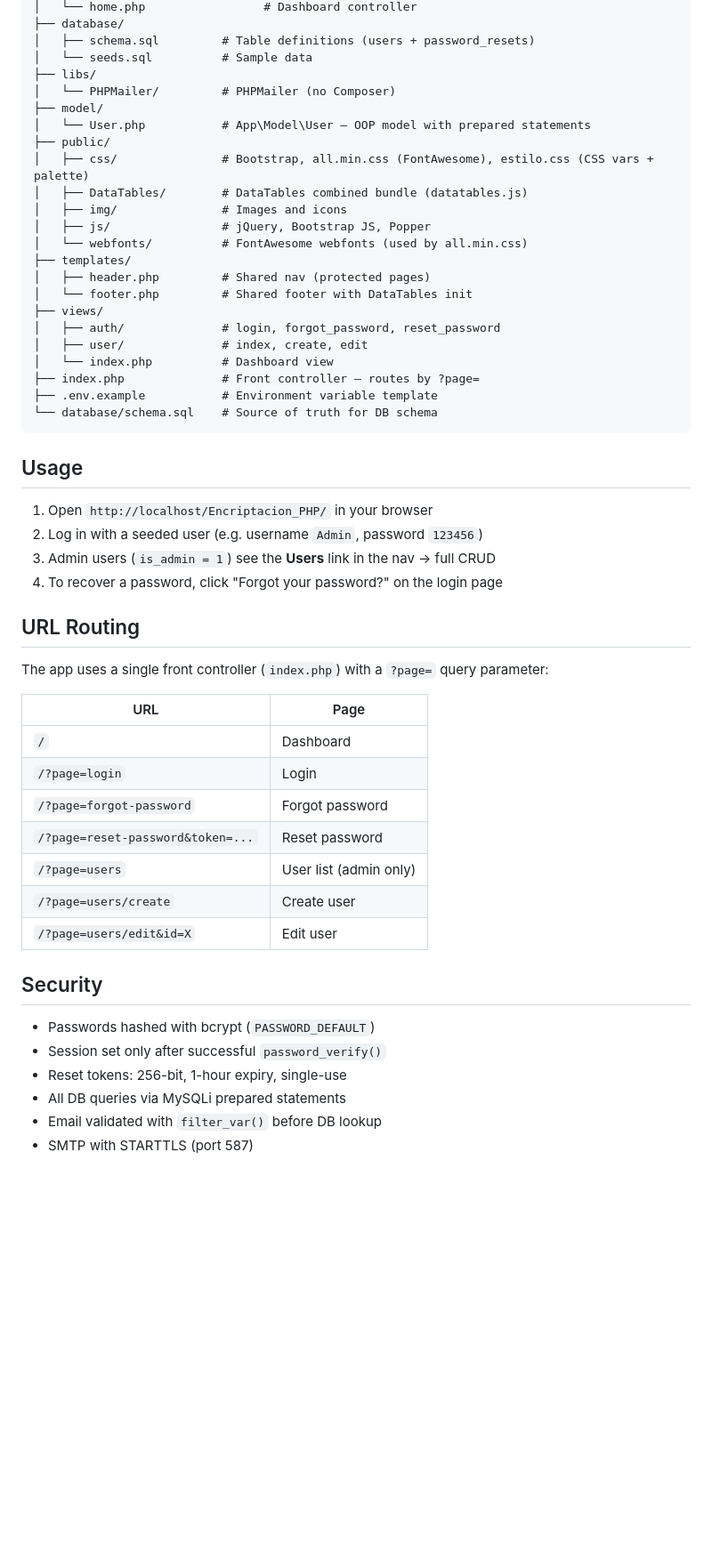
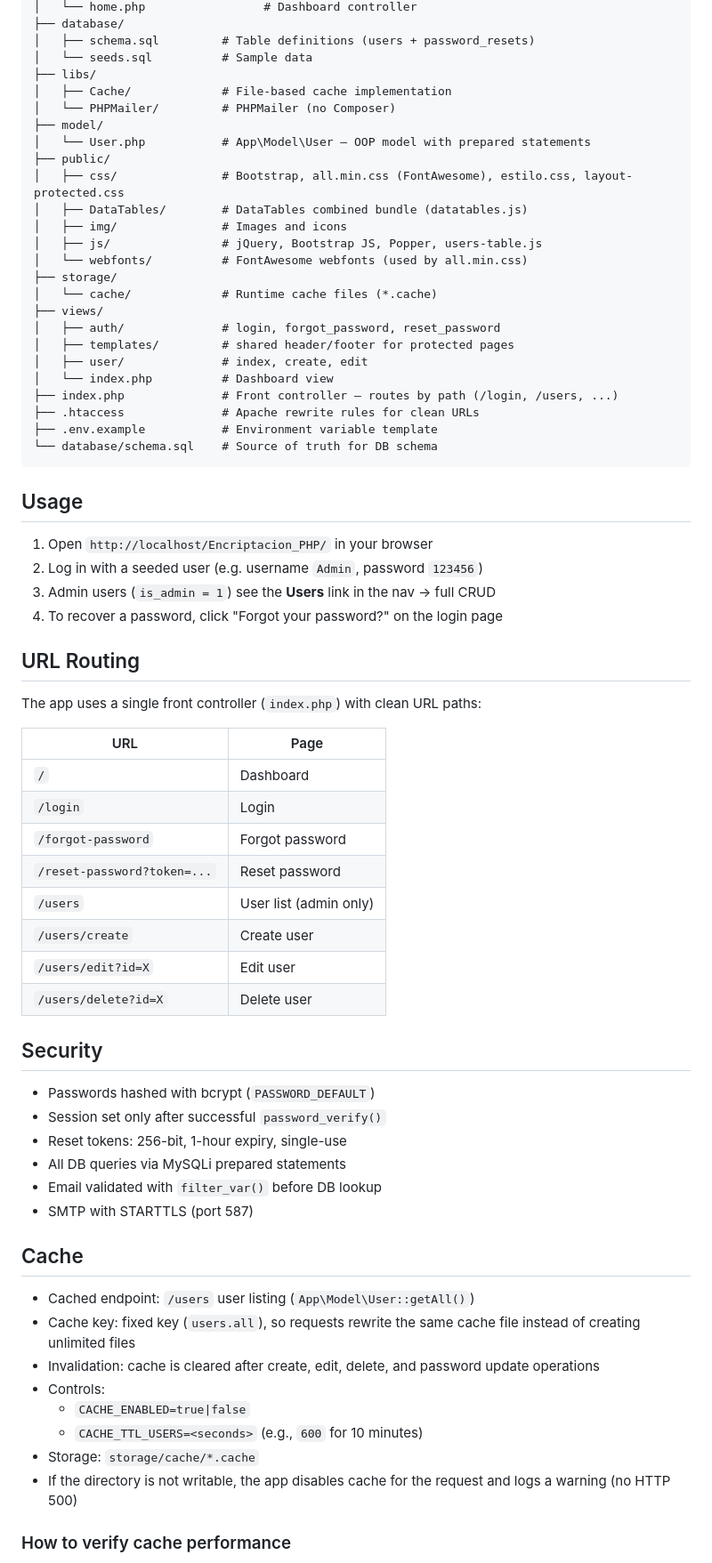
Before and after one commit to Jandres25/Encriptacion_PHP, a Markdown page: README.md, the part around one of its changes. Shown at 89% size. GitHub-like rendering; blank space fills up the shorter version.

Commit message:
docs: sync README, changelog and CLAUDE guide
Update project docs to reflect clean URL routing, shared view helpers, template relocation, protected layout assets, and cache behavior.

````diff
--- a/README.md
+++ b/README.md
@@ -100,23 +111,25 @@ mysql -u root -p < database/seeds.sql
 │   ├── schema.sql         # Table definitions (users + password_resets)
 │   └── seeds.sql          # Sample data
 ├── libs/
+│   ├── Cache/             # File-based cache implementation
 │   └── PHPMailer/         # PHPMailer (no Composer)
 ├── model/
 │   └── User.php           # App\Model\User — OOP model with prepared statements
 ├── public/
-│   ├── css/               # Bootstrap, all.min.css (FontAwesome), estilo.css (CSS vars + palette)
+│   ├── css/               # Bootstrap, all.min.css (FontAwesome), estilo.css, layout-protected.css
 │   ├── DataTables/        # DataTables combined bundle (datatables.js)
 │   ├── img/               # Images and icons
-│   ├── js/                # jQuery, Bootstrap JS, Popper
+│   ├── js/                # jQuery, Bootstrap JS, Popper, users-table.js
 │   └── webfonts/          # FontAwesome webfonts (used by all.min.css)
-├── templates/
-│   ├── header.php         # Shared nav (protected pages)
-│   └── footer.php         # Shared footer with DataTables init
+├── storage/
+│   └── cache/             # Runtime cache files (*.cache)
 ├── views/
 │   ├── auth/              # login, forgot_password, reset_password
+│   ├── templates/         # shared header/footer for protected pages
 │   ├── user/              # index, create, edit
 │   └── index.php          # Dashboard view
-├── index.php              # Front controller — routes by ?page=
+├── index.php              # Front controller — routes by path (/login, /users, ...)
+├── .htaccess              # Apache rewrite rules for clean URLs
 ├── .env.example           # Environment variable template
 └── database/schema.sql    # Source of truth for DB schema
 ```
@@ -130,17 +143,18 @@ mysql -u root -p < database/seeds.sql
 
 ## URL Routing
 
-The app uses a single front controller (`index.php`) with a `?page=` query parameter:
+The app uses a single front controller (`index.php`) with clean URL paths:
 
 | URL                               | Page                   |
 | --------------------------------- | ---------------------- |
 | `/`                               | Dashboard              |
-| `/?page=login`                    | Login                  |
-| `/?page=forgot-password`          | Forgot password        |
-| `/?page=reset-password&token=...` | Reset password         |
-| `/?page=users`                    | User list (admin only) |
-| `/?page=users/create`             | Create user            |
-| `/?page=users/edit&id=X`          | Edit user              |
+| `/login`                          | Login                  |
+| `/forgot-password`                | Forgot password        |
+| `/reset-password?token=...`       | Reset password         |
+| `/users`                          | User list (admin only) |
+| `/users/create`                   | Create user            |
+| `/users/edit?id=X`                | Edit user              |
+| `/users/delete?id=X`              | Delete user            |
 
 ## Security
 
@@ -150,3 +164,17 @@ The app uses a single front controller (`index.php`) with a `?page=` query param
 - All DB queries via MySQLi prepared statements
 - Email validated with `filter_var()` before DB lookup
 - SMTP with STARTTLS (port 587)
+
+## Cache
+
+- Cached endpoint: `/users` user listing (`App\Model\User::getAll()`)
+- Cache key: fixed key (`users.all`), so requests rewrite the same cache file instead of creating unlimited files
+- Invalidation: cache is cleared after create, edit, delete, and password update operations
+- Controls:
+  - `CACHE_ENABLED=true|false`
+  - `CACHE_TTL_USERS=<seconds>` (e.g., `600` for 10 minutes)
+- Storage: `storage/cache/*.cache`
+- If the directory is not writable, the app disables cache for the request and logs a warning (no HTTP 500)
+
+### How to verify cache performance
+
````
Also changed, not shown: other parts of README.md (+24 -2 lines), CHANGELOG.md (+35 -0 lines), CLAUDE.md (+32 -14 lines).
